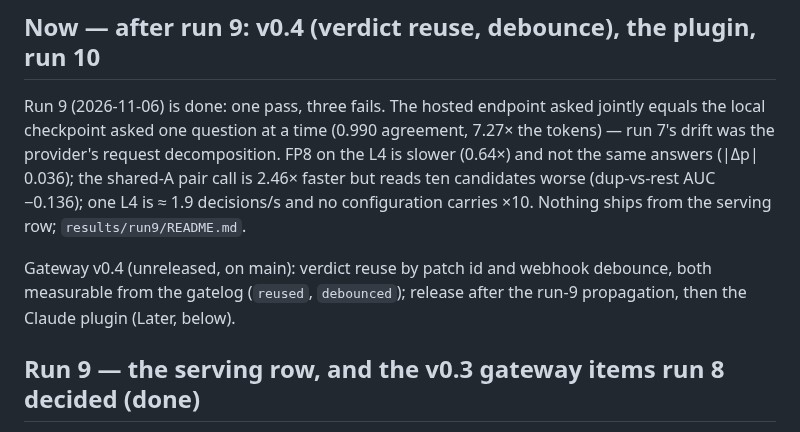
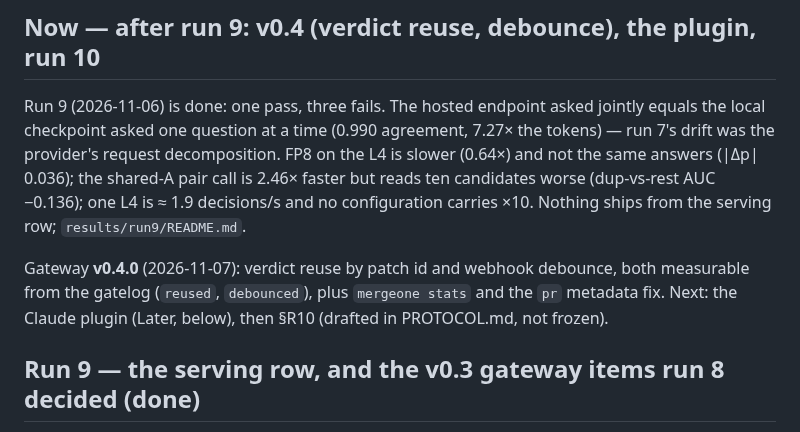
Before and after one commit to haalp/mergeone, a Markdown page: ROADMAP.md, the part around the change. Rendered like a GitHub page.

```diff
--- a/ROADMAP.md
+++ b/ROADMAP.md
@@ -10,8 +10,9 @@ FP8 on the L4 is slower (0.64×) and not the same answers (|Δp| 0.036); the sha
 ten candidates worse (dup-vs-rest AUC −0.136); one L4 is ≈ 1.9 decisions/s and no configuration carries ×10. Nothing
 ships from the serving row; `results/run9/README.md`.
 
-Gateway v0.4 (unreleased, on main): verdict reuse by patch id and webhook debounce, both measurable from the gatelog
-(`reused`, `debounced`); release after the run-9 propagation, then the Claude plugin (Later, below).
+Gateway **v0.4.0** (2026-11-07): verdict reuse by patch id and webhook debounce, both measurable from the gatelog
+(`reused`, `debounced`), plus `mergeone stats` and the `pr` metadata fix. Next: the Claude plugin (Later, below), then
+§R10 (drafted in PROTOCOL.md, not frozen).
 
 ## Run 9 — the serving row, and the v0.3 gateway items run 8 decided (done)
 Run 9 measures the levers that touch tokens and arithmetic on the self-hosted 4B decider, against a **same-day
```
Also changed, not shown: CHANGELOG.md (+10 -2 lines).
